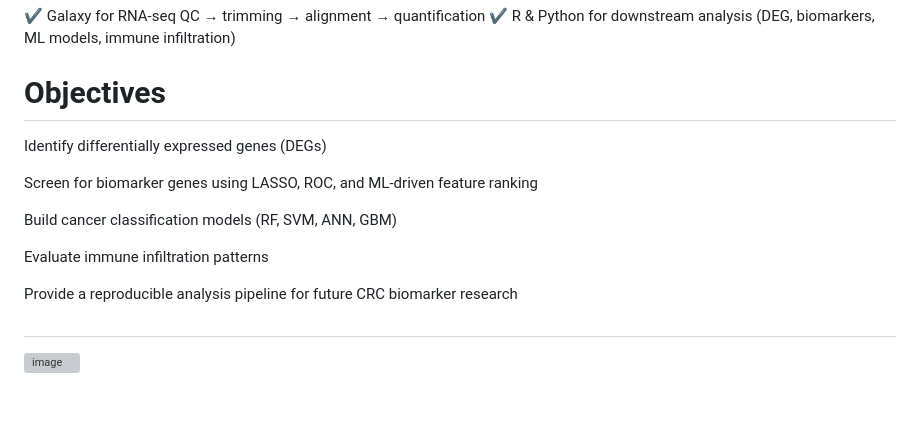
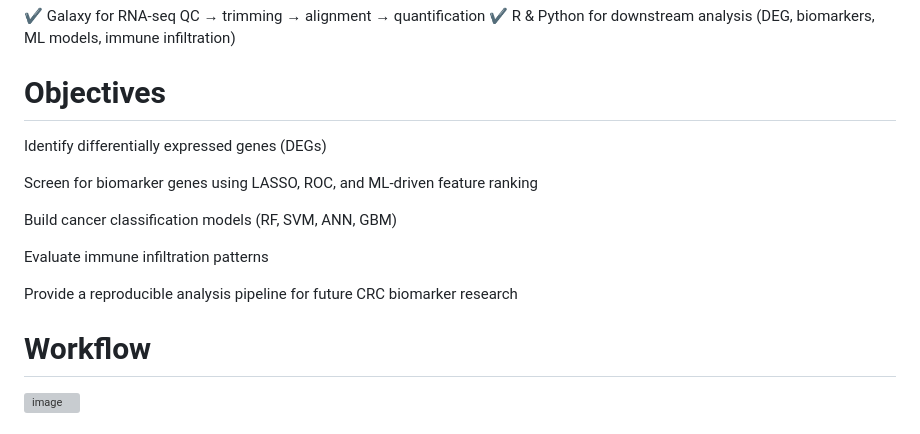
Before and after one commit to captainbioinfo/AI_and_Biotech_Project, a Markdown page: README.md, the part around the change printed below. Drawn GitHub-style; blank space fills up the shorter version; grey boxes are pictures that could not be loaded.

```diff
--- a/README.md
+++ b/README.md
@@ -7,6 +7,7 @@ In this study, RNA-seq data from GSE156451 (72 tumor and 72 matched normal tissu
 ✔ R & Python for downstream analysis (DEG, biomarkers, ML models, immune infiltration)
 
 # Objectives
+
 Identify differentially expressed genes (DEGs)
 
 Screen for biomarker genes using LASSO, ROC, and ML-driven feature ranking
@@ -16,7 +17,9 @@ Build cancer classification models (RF, SVM, ANN, GBM)
 Evaluate immune infiltration patterns
 
 Provide a reproducible analysis pipeline for future CRC biomarker research
-#
+
+# Workflow
+
 <img width="800" height="450" alt="image" src="https://github.com/user-attachments/assets/7fcbff94-fa59-4e86-b7bd-09ecefd83c1b" />
 
 
```
Also changed, not shown: other parts of README.md (+3 -1 lines).
